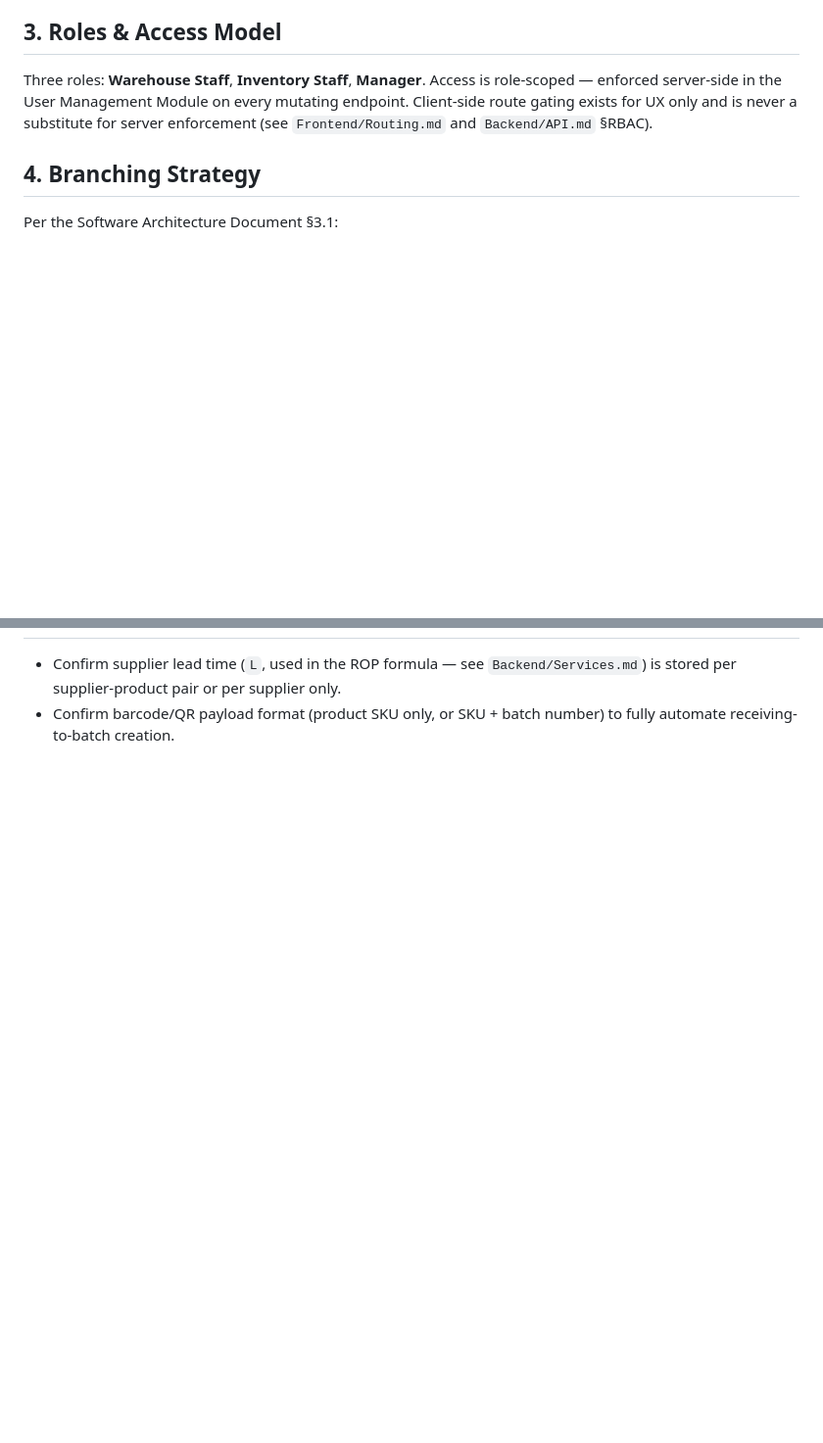
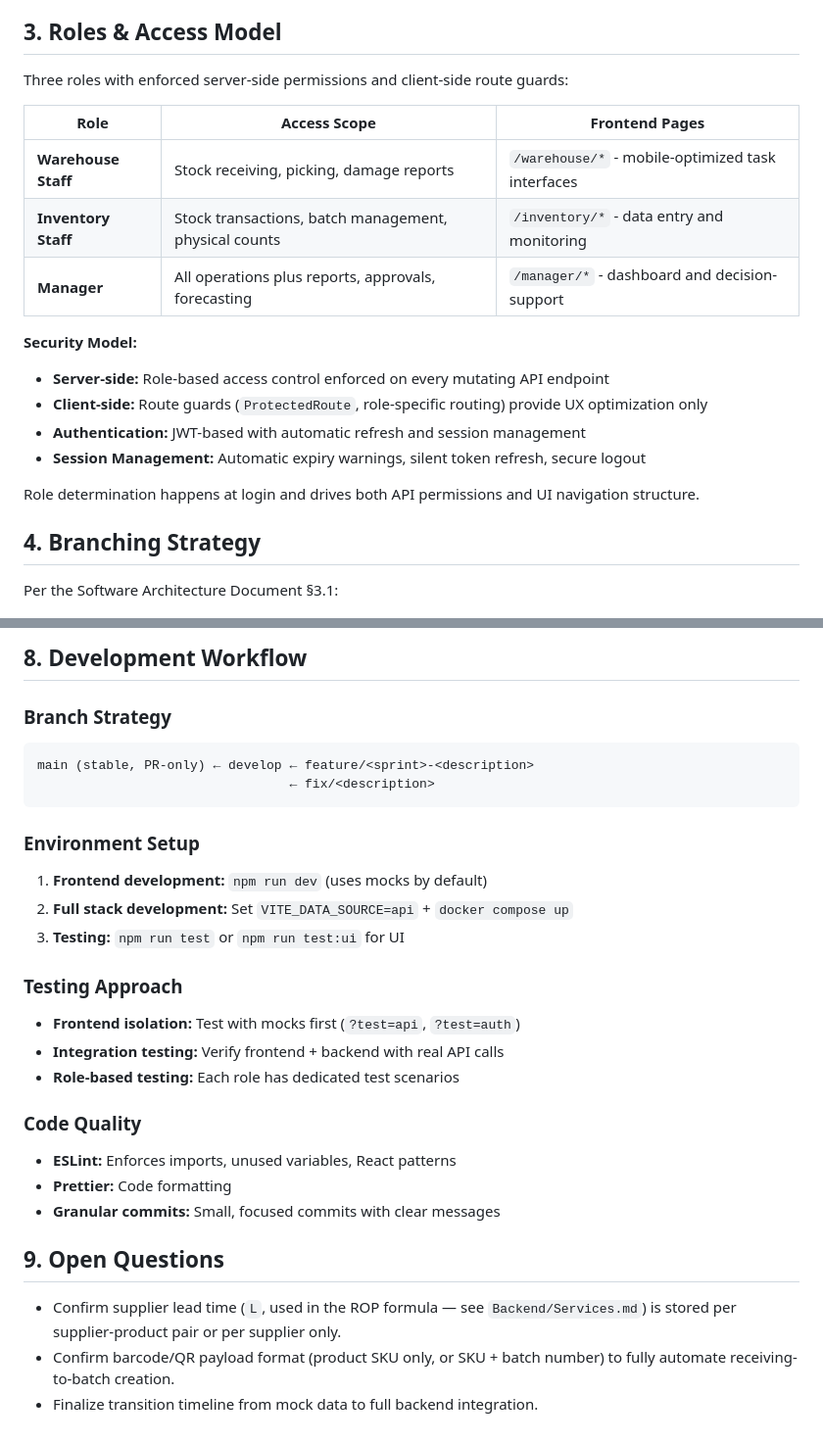
Before and after one commit to Dekxisosta/Voltraak, a Markdown page: docs/Architecture.md, 2 parts joined by grey strips. Shown at 98% size. Drawn GitHub-style; blank space fills up the shorter version.

````diff
--- a/docs/Architecture.md
+++ b/docs/Architecture.md
@@ -39,10 +40,21 @@ at the "what are the boxes and why" level.
 
 ## 3. Roles & Access Model
 
-Three roles: **Warehouse Staff**, **Inventory Staff**, **Manager**. Access is role-scoped —
-enforced server-side in the User Management Module on every mutating endpoint. Client-side route
-gating exists for UX only and is never a substitute for server enforcement (see
-`Frontend/Routing.md` and `Backend/API.md` §RBAC).
+Three roles with enforced server-side permissions and client-side route guards:
+
+| Role | Access Scope | Frontend Pages |
+|---|---|---|
+| **Warehouse Staff** | Stock receiving, picking, damage reports | `/warehouse/*` - mobile-optimized task interfaces |
+| **Inventory Staff** | Stock transactions, batch management, physical counts | `/inventory/*` - data entry and monitoring |
+| **Manager** | All operations plus reports, approvals, forecasting | `/manager/*` - dashboard and decision-support |
+
+**Security Model:**
+- **Server-side:** Role-based access control enforced on every mutating API endpoint
+- **Client-side:** Route guards (`ProtectedRoute`, role-specific routing) provide UX optimization only
+- **Authentication:** JWT-based with automatic refresh and session management
+- **Session Management:** Automatic expiry warnings, silent token refresh, secure logout
+
+Role determination happens at login and drives both API permissions and UI navigation structure.
 
 ## 4. Branching Strategy
 
@@ -77,5 +123,30 @@ checkout; add exports there and link them here when available.
+## 8. Development Workflow
+
+### Branch Strategy
+```
+main (stable, PR-only) ← develop ← feature/<sprint>-<description>
+                                 ← fix/<description>
+```
+
+### Environment Setup
+1. **Frontend development:** `npm run dev` (uses mocks by default)
+2. **Full stack development:** Set `VITE_DATA_SOURCE=api` + `docker compose up`
+3. **Testing:** `npm run test` or `npm run test:ui` for UI
+
+### Testing Approach
+- **Frontend isolation:** Test with mocks first (`?test=api`, `?test=auth`)
+- **Integration testing:** Verify frontend + backend with real API calls
+- **Role-based testing:** Each role has dedicated test scenarios
+
+### Code Quality
+- **ESLint:** Enforces imports, unused variables, React patterns
+- **Prettier:** Code formatting
+- **Granular commits:** Small, focused commits with clear messages
+
+## 9. Open Questions
 
 - Confirm supplier lead time (`L`, used in the ROP formula — see `Backend/Services.md`) is stored
   per supplier-product pair or per supplier only.
 - Confirm barcode/QR payload format (product SKU only, or SKU + batch number) to fully automate
   receiving-to-batch creation.
+- Finalize transition timeline from mock data to full backend integration.
````
Also changed, not shown: other parts of docs/Architecture.md (+48 -13 lines).
